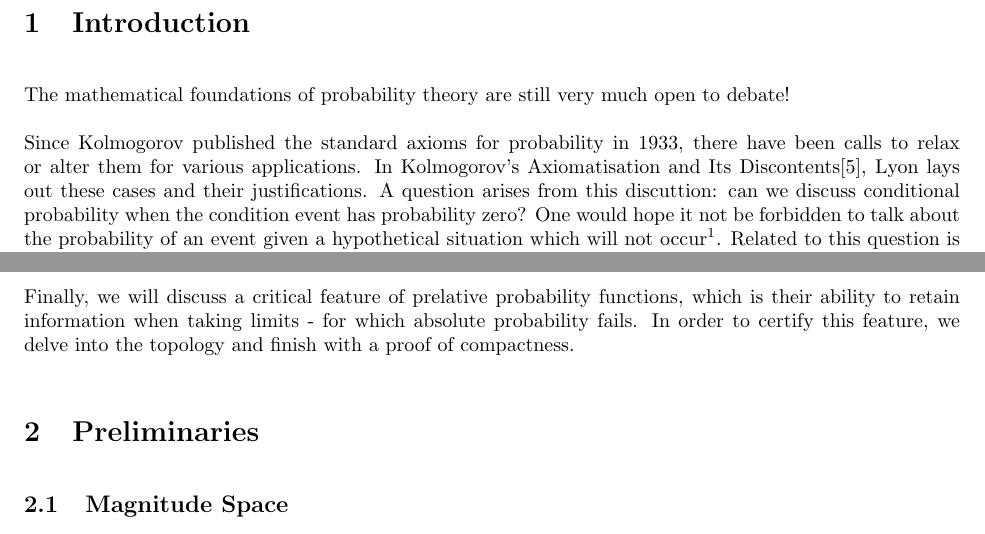
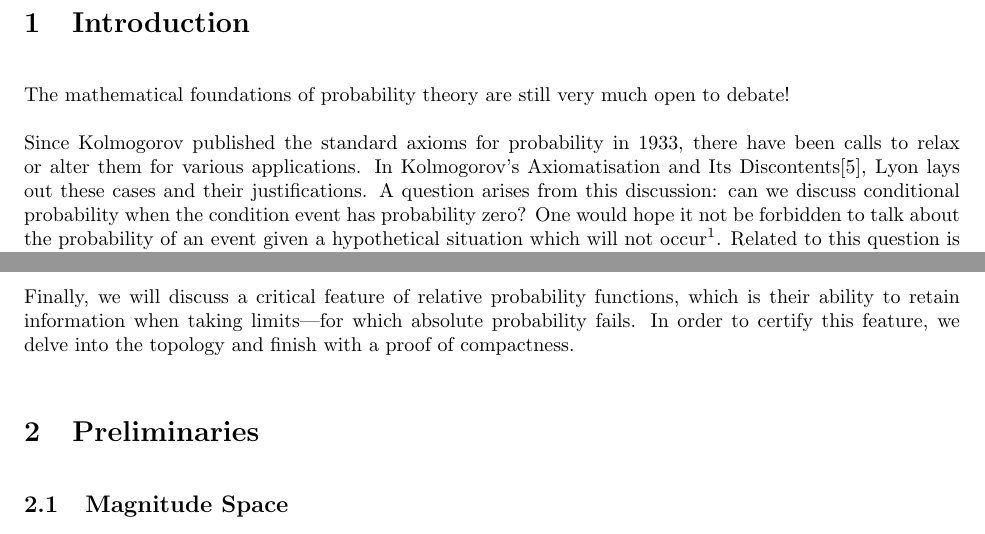
Before and after one commit to maxsklar/relative-probability-finite-paper, a LaTeX paper (relative-probability-finite-paper.tex): two parts of pages 3 and 4 of 21, joined at a grey line, cut so that both start at the same text. Compiled offline with pdfLaTeX.

Commit message:
Minor grammar fixes
spelling updates and dash change

```diff
--- a/relative-probability-finite-paper.tex
+++ b/relative-probability-finite-paper.tex
@@ -64,7 +64,10 @@ This is an incomplete draft/outline of an upcoming paper. Please do not share
 
 The mathematical foundations of probability theory are still very much open to debate!
 
-Since Kolmogorov published the standard axioms for probability in 1933, there have been calls to relax or alter them for various applications. In Kolmogorov's Axiomatisation and Its Discontents\cite{lyon}, Lyon lays out these cases and their justifications. A question arises from this discuttion: can we discuss conditional probability when the condition event has probability zero? One would hope it not be forbidden to talk about the probability of an event given a hypothetical situation which will not occur\footnote{Another unintuitive feature of probability theory is that zero probability events do indeed occur, particularly when given a continuous distribution.}. Related to this question is whether we can talk about the relative probability of two events in a system, even though those two events may have probability zero.
+Since Kolmogorov published the standard axioms for probability in 1933, there
+have been calls to relax or alter them for various applications. In Kolmogorov's
+Axiomatisation and Its Discontents\cite{lyon}, Lyon lays out these cases and
+their justifications. A question arises from this discussion: can we discuss conditional probability when the condition event has probability zero? One would hope it not be forbidden to talk about the probability of an event given a hypothetical situation which will not occur\footnote{Another unintuitive feature of probability theory is that zero probability events do indeed occur, particularly when given a continuous distribution.}. Related to this question is whether we can talk about the relative probability of two events in a system, even though those two events may have probability zero.
 
 The Kolmogorov model defines these values as a ratio of one probability to another. As a result, every time the indeterminate form \(\frac{0}{0}\) appears, the relative probability remains undefined. Undeterred by this state of affairs, mathematicians and engineers refer to this type of relative probability all the time. For example, if we consider the continuous probability distributrion over \([0, 1]\) given by the probability distribution function \(2x\), we know that the PDF at \(x = \frac{1}{2}\) is twice as much as the PDF at \(x = \frac{1}{4}\). In a sense, we believe that the former is twice as likely as the latter - even though we are only talking about \textit{probability density} or \textit{PDF} values.
 
@@ -80,7 +83,8 @@ As a proof of this concept, we will construct a theory of relative probability o
 
 These methods have applications in Bayesian statistics, even providing a new formulation of Bayes rule that is reflective of current practice. We will look at these applications of these ideas along with their algorithmic implementation.
 
-Finally, we will discuss a critical feature of prelative probability functions, which is their ability to retain information when taking limits - for which absolute probability fails. In order to certify this feature, we delve into the topology and finish with a proof of compactness.
+Finally, we will discuss a critical feature of relative probability functions,
+which is their ability to retain information when taking limits\textemdash for which absolute probability fails. In order to certify this feature, we delve into the topology and finish with a proof of compactness.
 
 \section{Preliminaries}
 \subsection{Magnitude Space}
```
Also changed, not shown: relative-probability-finite-paper.pdf, 3 other files.
